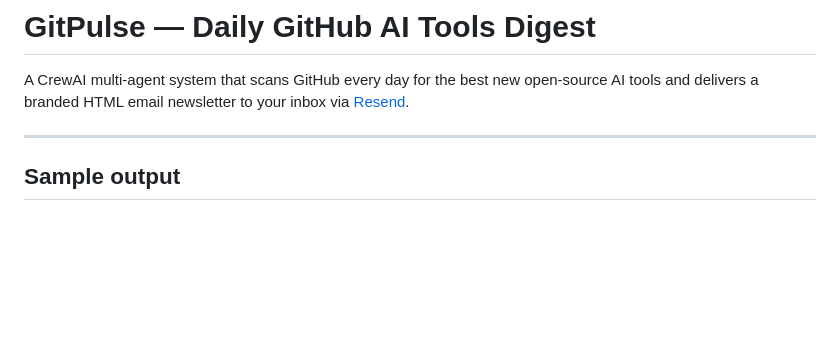
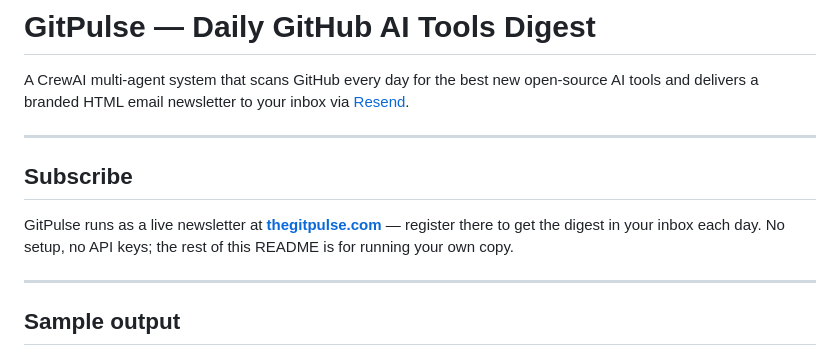
Before and after one commit to dan-ioa/gitpulse, a Markdown page: README.md, the part around the change. Rendered like a GitHub page; blank space fills up the shorter version.

Commit message:
Add subscribe section pointing at thegitpulse.com
Co-Authored-By: Claude Opus 5 <noreply@anthropic.com>

```diff
--- a/README.md
+++ b/README.md
@@ -1,6 +1,14 @@
 # GitPulse — Daily GitHub AI Tools Digest
 
 A CrewAI multi-agent system that scans GitHub every day for the best new open-source AI tools and delivers a branded HTML email newsletter to your inbox via [Resend](https://resend.com).
+
+---
+
+## Subscribe
+
+GitPulse runs as a live newsletter at **[thegitpulse.com](https://thegitpulse.com)** — register
+there to get the digest in your inbox each day. No setup, no API keys; the rest of this README
+is for running your own copy.
 
 ---
 
```
